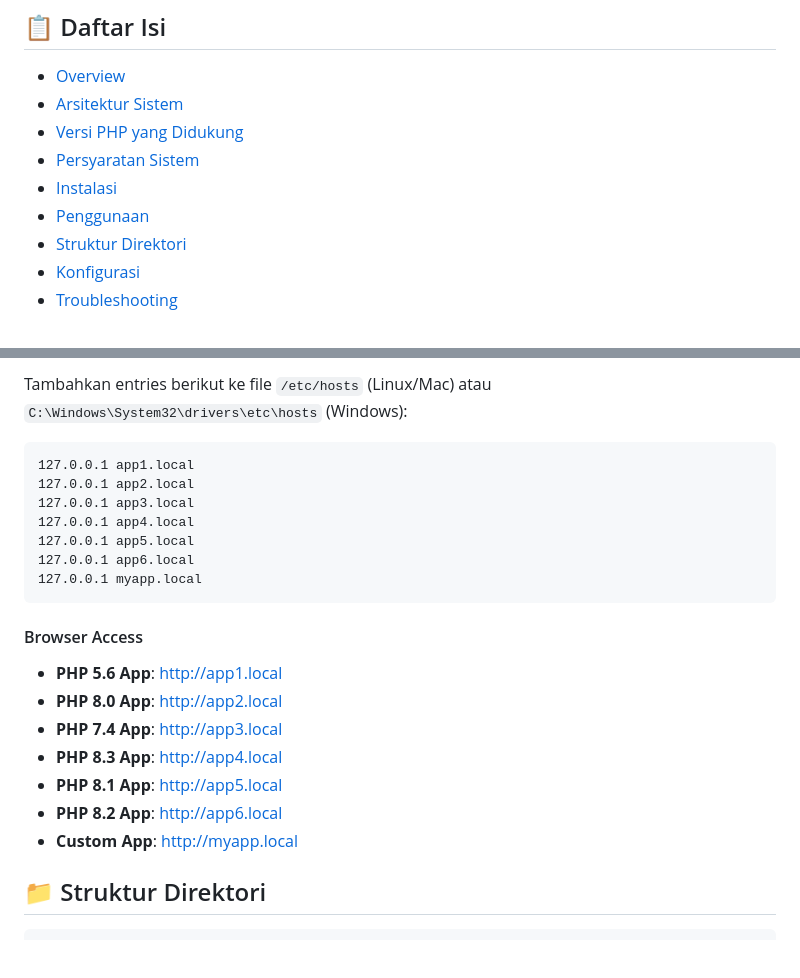
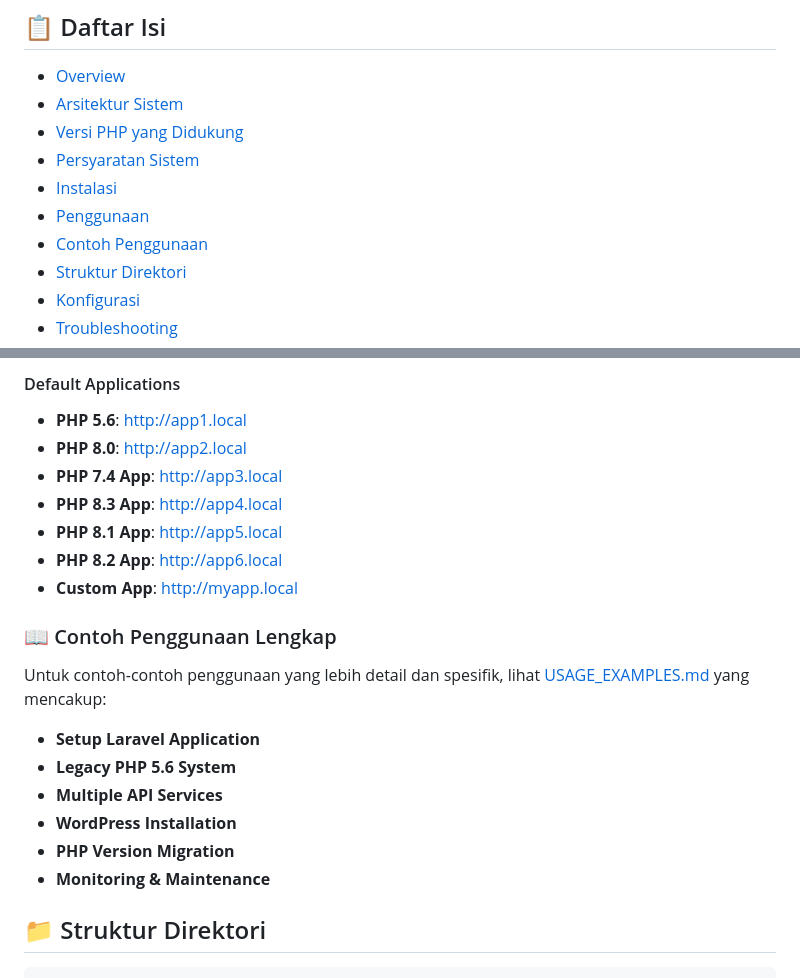
Before and after one commit to h-yusuf/multi-app-docker, a Markdown page: README.md, 2 parts joined by grey strips. Rendered like a GitHub page; blank space fills up the shorter version.

````diff
--- a/README.md
+++ b/README.md
@@ -10,6 +10,7 @@ Environment pengembangan berbasis Docker yang memungkinkan menjalankan multiple
 - [Persyaratan Sistem](#persyaratan-sistem)
 - [Instalasi](#instalasi)
 - [Penggunaan](#penggunaan)
+- [Contoh Penggunaan](USAGE_EXAMPLES.md)
 - [Struktur Direktori](#struktur-direktori)
 - [Konfigurasi](#konfigurasi)
 - [Troubleshooting](#troubleshooting)
@@ -210,25 +233,23 @@ docker-compose logs -f app1
 
-Tambahkan entries berikut ke file `/etc/hosts` (Linux/Mac) atau `C:\Windows\System32\drivers\etc\hosts` (Windows):
-
-```
-127.0.0.1 app1.local
-127.0.0.1 app2.local
-127.0.0.1 app3.local
-127.0.0.1 app4.local
-127.0.0.1 app5.local
-127.0.0.1 app6.local
-127.0.0.1 myapp.local
-```
-
-#### Browser Access
-
-- **PHP 5.6 App**: http://app1.local
-- **PHP 8.0 App**: http://app2.local
+#### Default Applications
+- **PHP 5.6**: http://app1.local
+- **PHP 8.0**: http://app2.local
 - **PHP 7.4 App**: http://app3.local
 - **PHP 8.3 App**: http://app4.local
 - **PHP 8.1 App**: http://app5.local
 - **PHP 8.2 App**: http://app6.local
 - **Custom App**: http://myapp.local
+
+### 📖 Contoh Penggunaan Lengkap
+
+Untuk contoh-contoh penggunaan yang lebih detail dan spesifik, lihat [USAGE_EXAMPLES.md](USAGE_EXAMPLES.md) yang mencakup:
+
+- **Setup Laravel Application**
+- **Legacy PHP 5.6 System**
+- **Multiple API Services**
+- **WordPress Installation**
+- **PHP Version Migration**
+- **Monitoring & Maintenance**
 
 ## 📁 Struktur Direktori
 
````
Also changed, not shown: other parts of README.md (+70 -48 lines), QUICK_START.md (+71 -20 lines), USAGE_EXAMPLES.md (added, +404 -0 lines).
